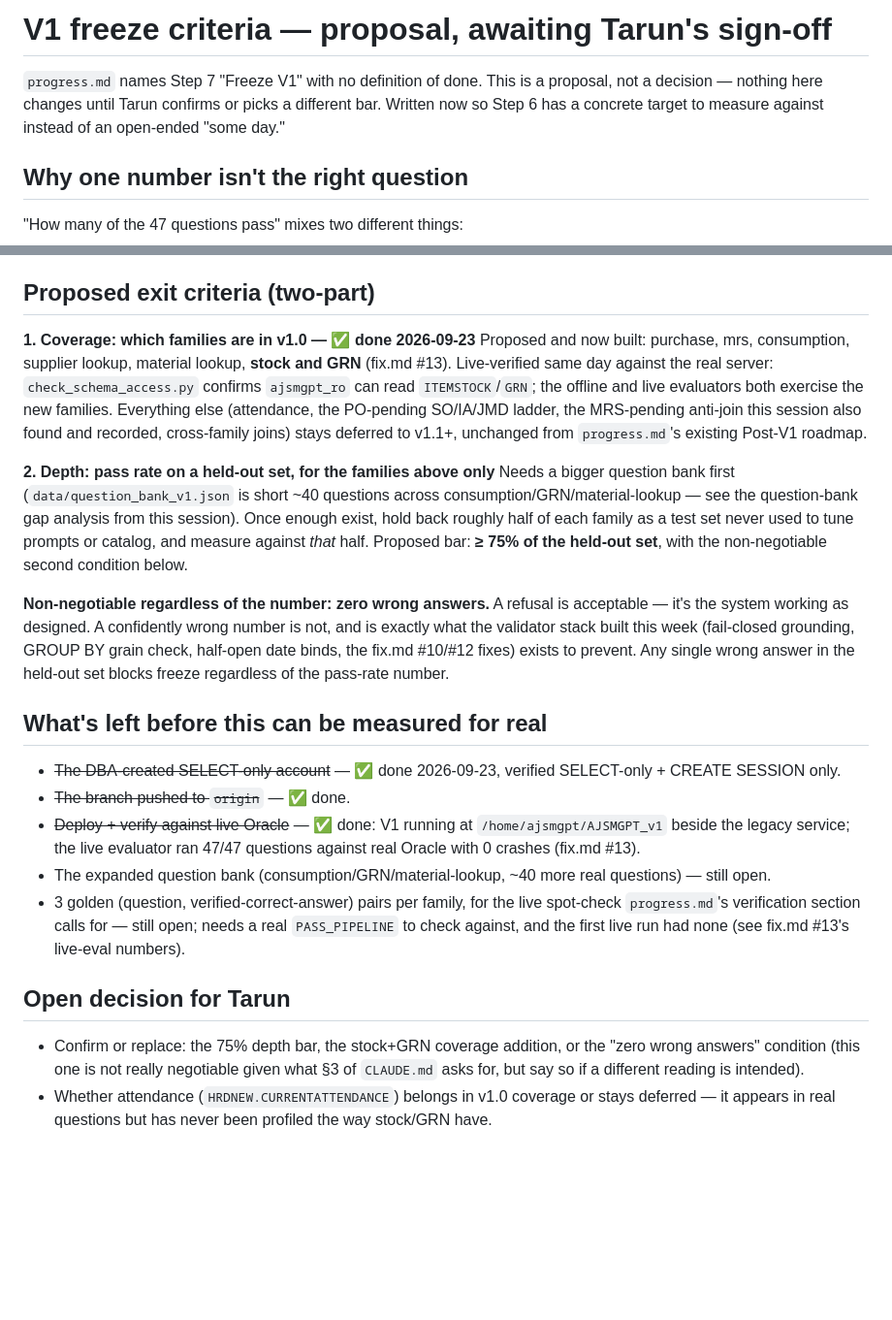
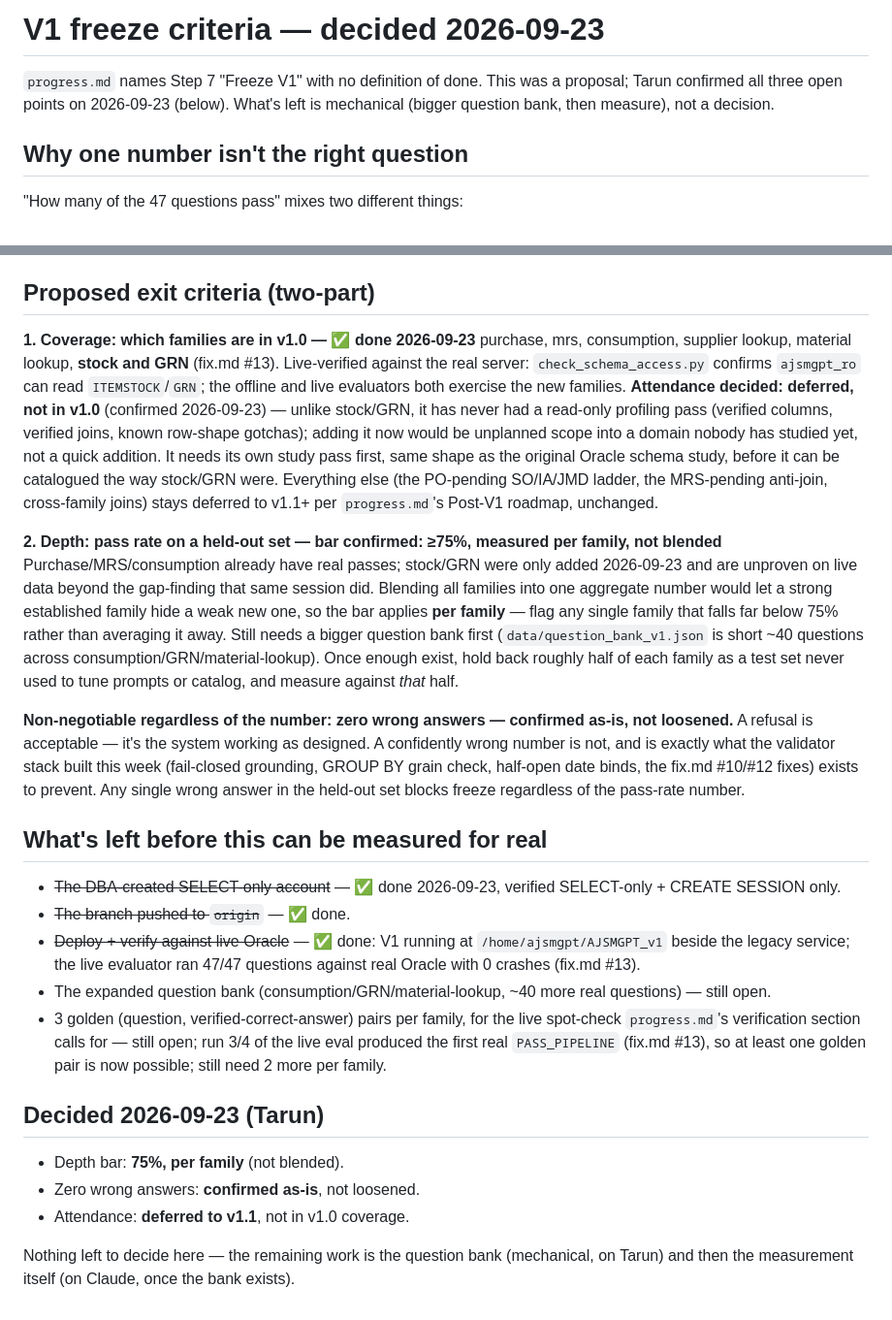
Before and after one commit to TARUN-A27/AJSMGPT, a Markdown page: docs/V1_FREEZE_CRITERIA.md, 2 parts joined by grey strips. Shown at 97% size. Rendered like a GitHub page; blank space fills up the shorter version.

```diff
--- a/docs/V1_FREEZE_CRITERIA.md
+++ b/docs/V1_FREEZE_CRITERIA.md
@@ -1,8 +1,8 @@
-# V1 freeze criteria — proposal, awaiting Tarun's sign-off
+# V1 freeze criteria — decided 2026-09-23
 
-`progress.md` names Step 7 "Freeze V1" with no definition of done. This is a proposal, not a
-decision — nothing here changes until Tarun confirms or picks a different bar. Written now so
-Step 6 has a concrete target to measure against instead of an open-ended "some day."
+`progress.md` names Step 7 "Freeze V1" with no definition of done. This was a proposal; Tarun
+confirmed all three open points on 2026-09-23 (below). What's left is mechanical (bigger question
+bank, then measure), not a decision.
 
 ## Why one number isn't the right question
 
@@ -21,25 +21,31 @@ families," and would let either one hide behind the other.
 ## Proposed exit criteria (two-part)
 
 **1. Coverage: which families are in v1.0 — ✅ done 2026-09-23**
-Proposed and now built: purchase, mrs, consumption, supplier lookup, material lookup, **stock and
-GRN** (fix.md #13). Live-verified same day against the real server: `check_schema_access.py`
-confirms `ajsmgpt_ro` can read `ITEMSTOCK`/`GRN`; the offline and live evaluators both exercise the
-new families. Everything else (attendance, the PO-pending SO/IA/JMD ladder, the MRS-pending
-anti-join this session also found and recorded, cross-family joins) stays deferred to v1.1+,
-unchanged from `progress.md`'s existing Post-V1 roadmap.
+purchase, mrs, consumption, supplier lookup, material lookup, **stock and GRN** (fix.md #13).
+Live-verified against the real server: `check_schema_access.py` confirms `ajsmgpt_ro` can read
+`ITEMSTOCK`/`GRN`; the offline and live evaluators both exercise the new families.
+**Attendance decided: deferred, not in v1.0** (confirmed 2026-09-23) — unlike stock/GRN, it has
+never had a read-only profiling pass (verified columns, verified joins, known row-shape gotchas);
+adding it now would be unplanned scope into a domain nobody has studied yet, not a quick addition.
+It needs its own study pass first, same shape as the original Oracle schema study, before it can
+be catalogued the way stock/GRN were. Everything else (the PO-pending SO/IA/JMD ladder, the
+MRS-pending anti-join, cross-family joins) stays deferred to v1.1+ per `progress.md`'s Post-V1
+roadmap, unchanged.
 
-**2. Depth: pass rate on a held-out set, for the families above only**
-Needs a bigger question bank first (`data/question_bank_v1.json` is short ~40 questions across
-consumption/GRN/material-lookup — see the question-bank gap analysis from this session). Once
-enough exist, hold back roughly half of each family as a test set never used to tune prompts or
-catalog, and measure against *that* half. Proposed bar: **≥ 75% of the held-out set**, with the
-non-negotiable second condition below.
+**2. Depth: pass rate on a held-out set — bar confirmed: ≥75%, measured per family, not blended**
+Purchase/MRS/consumption already have real passes; stock/GRN were only added 2026-09-23 and are
+unproven on live data beyond the gap-finding that same session did. Blending all families into one
+aggregate number would let a strong established family hide a weak new one, so the bar applies
+**per family** — flag any single family that falls far below 75% rather than averaging it away.
+Still needs a bigger question bank first (`data/question_bank_v1.json` is short ~40 questions
+across consumption/GRN/material-lookup). Once enough exist, hold back roughly half of each family
+as a test set never used to tune prompts or catalog, and measure against *that* half.
 
-**Non-negotiable regardless of the number: zero wrong answers.** A refusal is acceptable — it's
-the system working as designed. A confidently wrong number is not, and is exactly what the
-validator stack built this week (fail-closed grounding, GROUP BY grain check, half-open date
-binds, the fix.md #10/#12 fixes) exists to prevent. Any single wrong answer in the held-out set
-blocks freeze regardless of the pass-rate number.
+**Non-negotiable regardless of the number: zero wrong answers — confirmed as-is, not loosened.**
+A refusal is acceptable — it's the system working as designed. A confidently wrong number is not,
+and is exactly what the validator stack built this week (fail-closed grounding, GROUP BY grain
+check, half-open date binds, the fix.md #10/#12 fixes) exists to prevent. Any single wrong answer
+in the held-out set blocks freeze regardless of the pass-rate number.
 
 ## What's left before this can be measured for real
 - ~~The DBA-created SELECT-only account~~ — ✅ done 2026-09-23, verified SELECT-only + CREATE SESSION only.
@@ -48,12 +54,14 @@ blocks freeze regardless of the pass-rate number.
   legacy service; the live evaluator ran 47/47 questions against real Oracle with 0 crashes (fix.md #13).
 - The expanded question bank (consumption/GRN/material-lookup, ~40 more real questions) — still open.
 - 3 golden (question, verified-correct-answer) pairs per family, for the live spot-check
-  `progress.md`'s verification section calls for — still open; needs a real `PASS_PIPELINE` to check
-  against, and the first live run had none (see fix.md #13's live-eval numbers).
+  `progress.md`'s verification section calls for — still open; run 3/4 of the live eval produced
+  the first real `PASS_PIPELINE` (fix.md #13), so at least one golden pair is now possible; still
+  need 2 more per family.
 
-## Open decision for Tarun
-- Confirm or replace: the 75% depth bar, the stock+GRN coverage addition, or the "zero wrong
-  answers" condition (this one is not really negotiable given what §3 of `CLAUDE.md` asks for,
-  but say so if a different reading is intended).
-- Whether attendance (`HRDNEW.CURRENTATTENDANCE`) belongs in v1.0 coverage or stays deferred —
-  it appears in real questions but has never been profiled the way stock/GRN have.
+## Decided 2026-09-23 (Tarun)
+- Depth bar: **75%, per family** (not blended).
+- Zero wrong answers: **confirmed as-is**, not loosened.
+- Attendance: **deferred to v1.1**, not in v1.0 coverage.
+
+Nothing left to decide here — the remaining work is the question bank (mechanical, on Tarun) and
+then the measurement itself (on Claude, once the bank exists).
```
Also changed, not shown: progress.md (+29 -15 lines).
